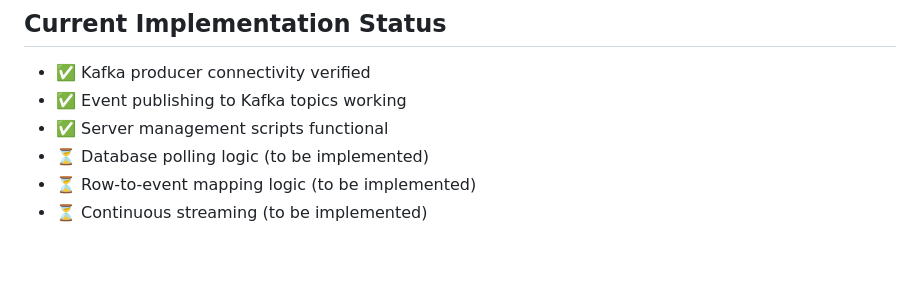
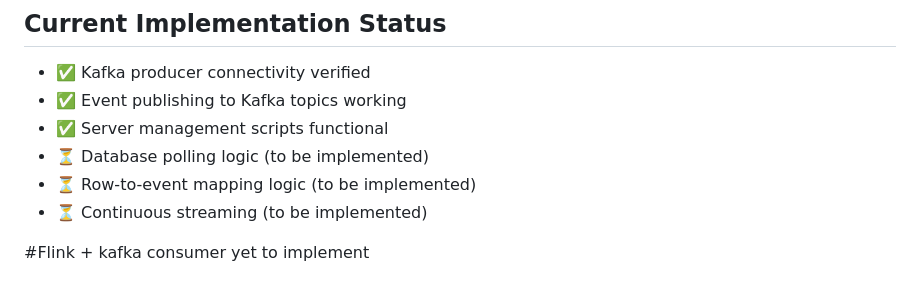
Before and after one commit to anmol-28/livedb, a Markdown page: kafka/kafka-README.md, the part around the change. Drawn GitHub-style; blank space fills up the shorter version.

Commit message:
kafka-readme

```diff
--- a/kafka/kafka-README.md
+++ b/kafka/kafka-README.md
@@ -203,3 +203,5 @@ Events published to Kafka follow this structure:
 - ⏳ Database polling logic (to be implemented)
 - ⏳ Row-to-event mapping logic (to be implemented)
 - ⏳ Continuous streaming (to be implemented)
+
+#Flink + kafka consumer yet to implement
```
